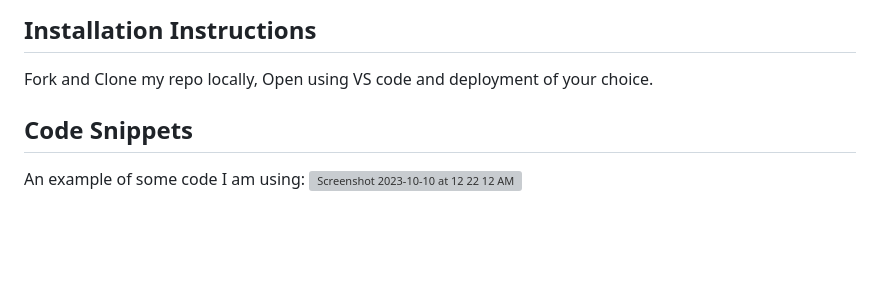
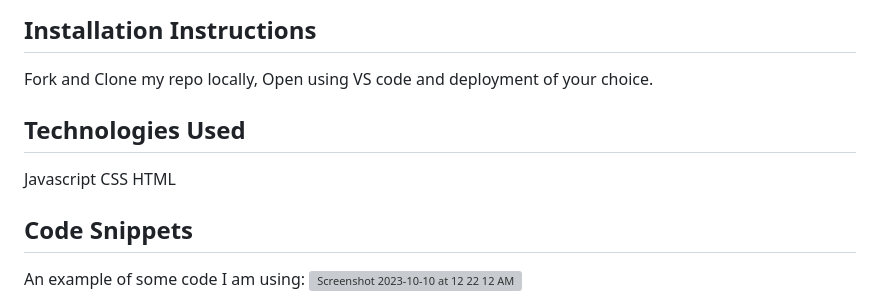
Before and after one commit to Neko-linda/The-Memory-Game-Redemption-Arc, a Markdown page: README.md, the part around the change. GitHub-like rendering; blank space fills up the shorter version; grey boxes are pictures that could not be loaded.

```diff
--- a/README.md
+++ b/README.md
@@ -13,6 +13,12 @@ I will design logic for winning and visually display when the user has won. The
 ## Installation Instructions
 
 Fork and Clone my repo locally, Open using VS code and deployment of your choice.
+
+## Technologies Used
+
+Javascript
+CSS
+HTML
 
 ## Code Snippets
 An example of some code I am using:
```
